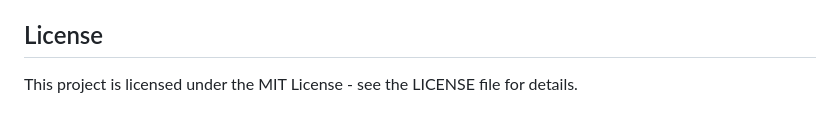
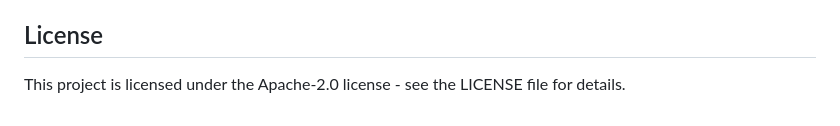
Before and after one commit to ankurjaiswalofficial/kafka-to-user-via-sse, a Markdown page: README.md, the part around the change. GitHub-like rendering.

```diff
--- a/README.md
+++ b/README.md
@@ -231,4 +231,4 @@ grafana:
 
 ## License
 
-This project is licensed under the MIT License - see the LICENSE file for details.
+This project is licensed under the Apache-2.0 license - see the LICENSE file for details.
```
